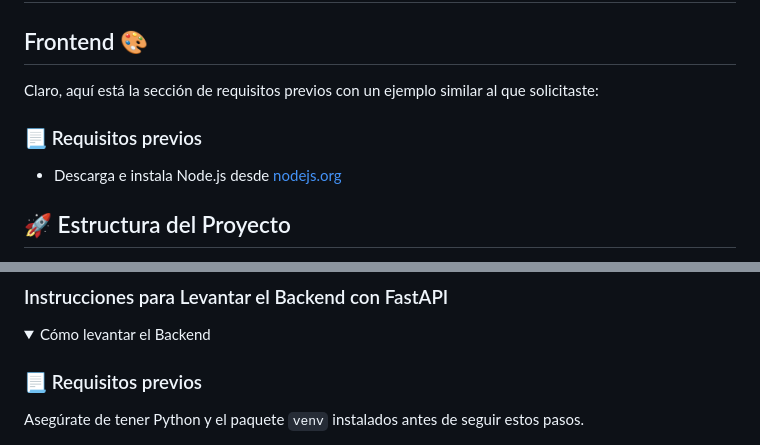
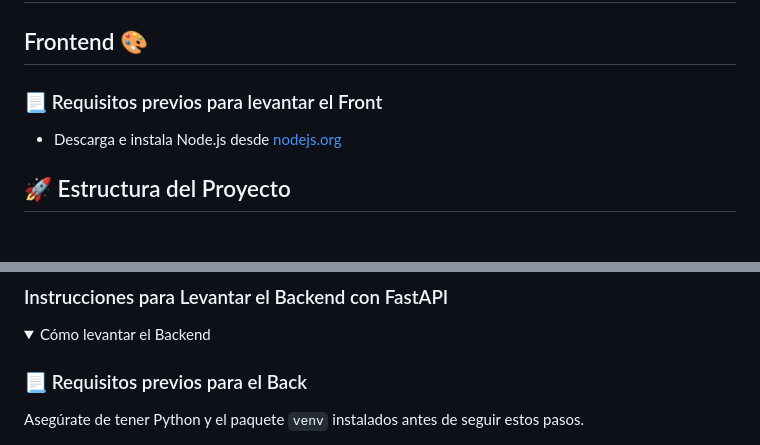
Before and after one commit to LucasGinard/PrecioDeLibrosPY, a Markdown page: README.md, 2 parts joined by grey strips. GitHub-like rendering; folded sections open.

Commit message:
add doc for setup configure front and back

```diff
--- a/README.md
+++ b/README.md
@@ -2,9 +2,7 @@
 
 ## Frontend 🎨
 
-Claro, aquí está la sección de requisitos previos con un ejemplo similar al que solicitaste:
-
-### 📃 Requisitos previos
+### 📃 Requisitos previos para levantar el Front
 
 - Descarga e instala Node.js desde [nodejs.org](https://nodejs.org/es/download/)
 
@@ -42,7 +40,7 @@ Todos los comandos se ejecutan desde la carpeta **frontend** del proyecto, desde
 <details>
   <summary>Cómo levantar el Backend</summary>
 
-  ### 📃 Requisitos previos
+  ### 📃 Requisitos previos para el Back
   Asegúrate de tener Python y el paquete `venv` instalados antes de seguir estos pasos.
 
   - Descarga e instala Python desde [python.org](https://www.python.org/downloads/)
```
